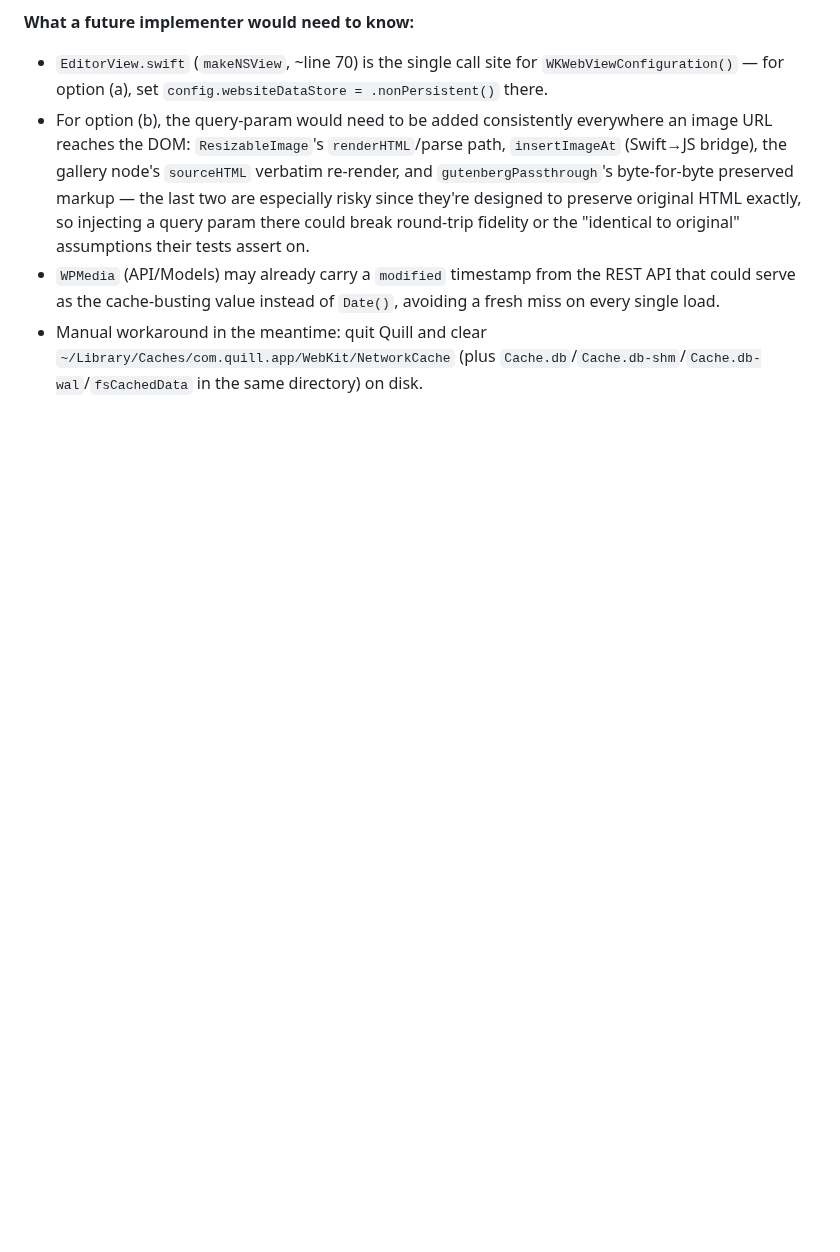
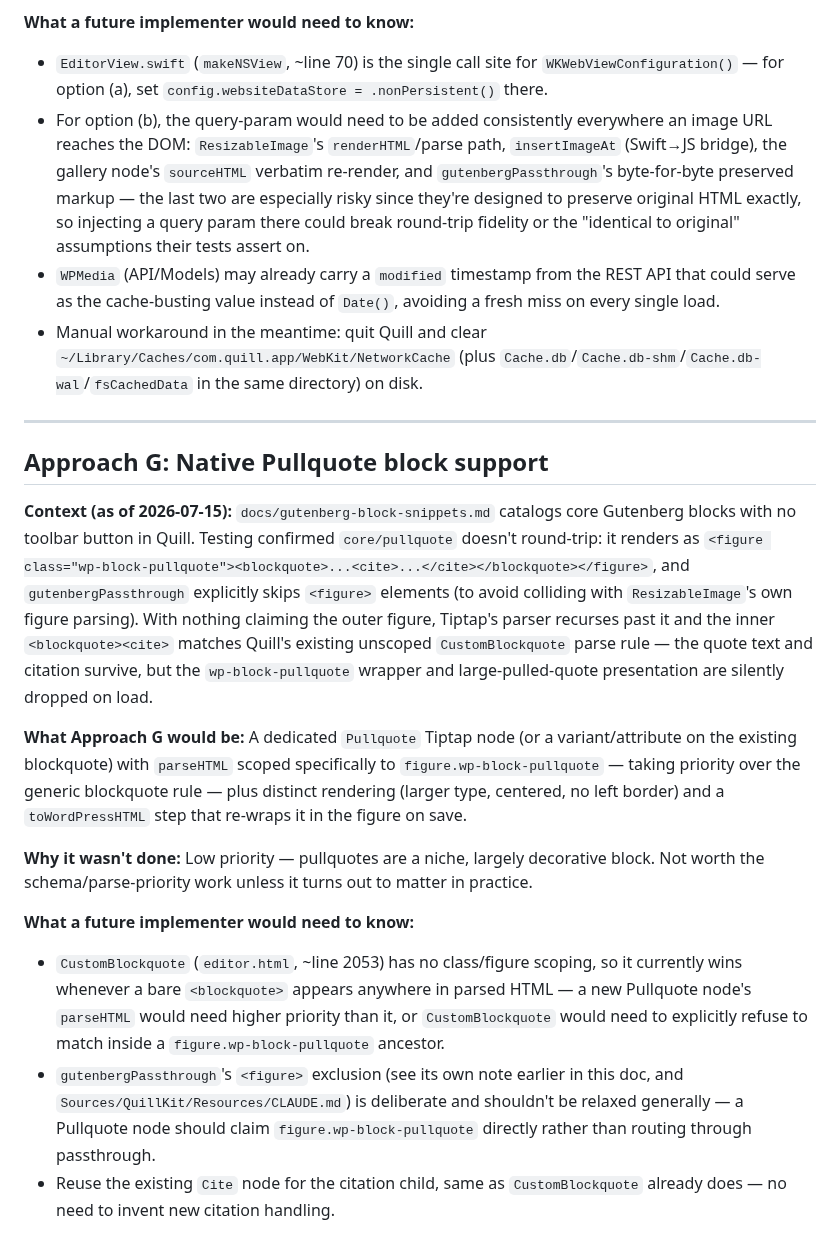
Before and after one commit to cpoteet/Quill, a Markdown page: docs/future-architecture.md, the part around the change. Rendered like a GitHub page; blank space fills up the shorter version.

```diff
--- a/docs/future-architecture.md
+++ b/docs/future-architecture.md
@@ -90,3 +90,18 @@ Deferred design notes for Quill. None of these are in the current implementation
 - For option (b), the query-param would need to be added consistently everywhere an image URL reaches the DOM: `ResizableImage`'s `renderHTML`/parse path, `insertImageAt` (Swift→JS bridge), the gallery node's `sourceHTML` verbatim re-render, and `gutenbergPassthrough`'s byte-for-byte preserved markup — the last two are especially risky since they're designed to preserve original HTML exactly, so injecting a query param there could break round-trip fidelity or the "identical to original" assumptions their tests assert on.
 - `WPMedia` (API/Models) may already carry a `modified` timestamp from the REST API that could serve as the cache-busting value instead of `Date()`, avoiding a fresh miss on every single load.
 - Manual workaround in the meantime: quit Quill and clear `~/Library/Caches/com.quill.app/WebKit/NetworkCache` (plus `Cache.db`/`Cache.db-shm`/`Cache.db-wal`/`fsCachedData` in the same directory) on disk.
+
+---
+
+## Approach G: Native Pullquote block support
+
+**Context (as of 2026-07-15):** `docs/gutenberg-block-snippets.md` catalogs core Gutenberg blocks with no toolbar button in Quill. Testing confirmed `core/pullquote` doesn't round-trip: it renders as `<figure class="wp-block-pullquote"><blockquote>...<cite>...</cite></blockquote></figure>`, and `gutenbergPassthrough` explicitly skips `<figure>` elements (to avoid colliding with `ResizableImage`'s own figure parsing). With nothing claiming the outer figure, Tiptap's parser recurses past it and the inner `<blockquote><cite>` matches Quill's existing unscoped `CustomBlockquote` parse rule — the quote text and citation survive, but the `wp-block-pullquote` wrapper and large-pulled-quote presentation are silently dropped on load.
+
+**What Approach G would be:** A dedicated `Pullquote` Tiptap node (or a variant/attribute on the existing blockquote) with `parseHTML` scoped specifically to `figure.wp-block-pullquote` — taking priority over the generic blockquote rule — plus distinct rendering (larger type, centered, no left border) and a `toWordPressHTML` step that re-wraps it in the figure on save.
+
+**Why it wasn't done:** Low priority — pullquotes are a niche, largely decorative block. Not worth the schema/parse-priority work unless it turns out to matter in practice.
+
+**What a future implementer would need to know:**
+- `CustomBlockquote` (`editor.html`, ~line 2053) has no class/figure scoping, so it currently wins whenever a bare `<blockquote>` appears anywhere in parsed HTML — a new Pullquote node's `parseHTML` would need higher priority than it, or `CustomBlockquote` would need to explicitly refuse to match inside a `figure.wp-block-pullquote` ancestor.
+- `gutenbergPassthrough`'s `<figure>` exclusion (see its own note earlier in this doc, and `Sources/QuillKit/Resources/CLAUDE.md`) is deliberate and shouldn't be relaxed generally — a Pullquote node should claim `figure.wp-block-pullquote` directly rather than routing through passthrough.
+- Reuse the existing `Cite` node for the citation child, same as `CustomBlockquote` already does — no need to invent new citation handling.
```
Also changed, not shown: docs/gutenberg-block-snippets.md (+6 -3 lines).
